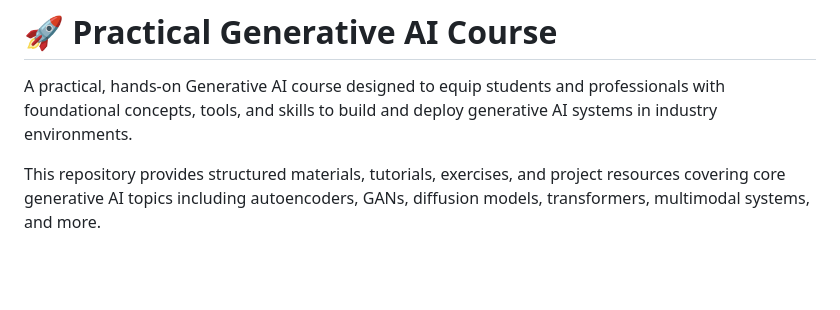
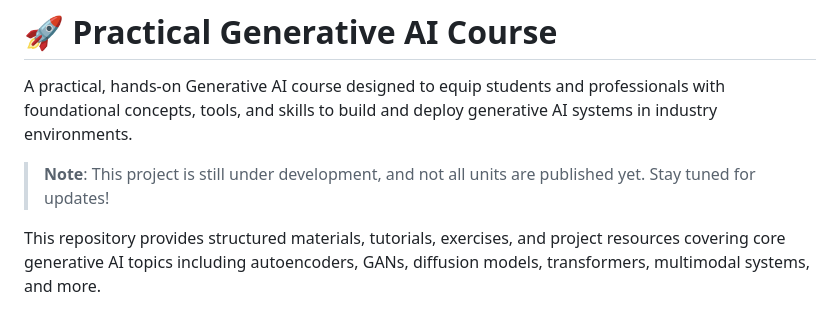
Before and after one commit to hussamalafandi/Generative_AI, a Markdown page: README.md, the part around the change. Drawn GitHub-style; blank space fills up the shorter version.

Commit message:
Add development note to README.md

```diff
--- a/README.md
+++ b/README.md
@@ -1,6 +1,8 @@
 # 🚀 Practical Generative AI Course
 
 A practical, hands-on Generative AI course designed to equip students and professionals with foundational concepts, tools, and skills to build and deploy generative AI systems in industry environments.
+
+> **Note**: This project is still under development, and not all units are published yet. Stay tuned for updates!
 
 This repository provides structured materials, tutorials, exercises, and project resources covering core generative AI topics including autoencoders, GANs, diffusion models, transformers, multimodal systems, and more.
 
```
